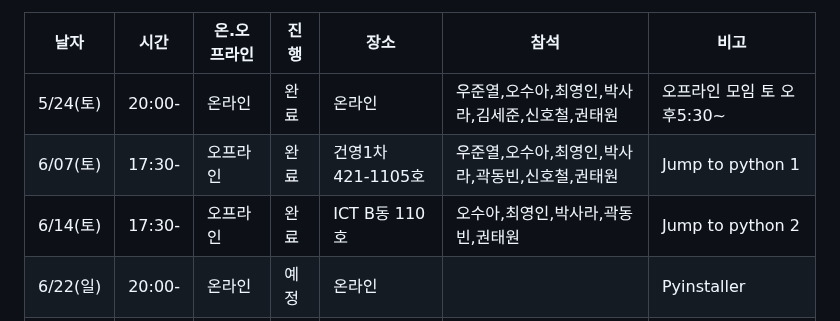
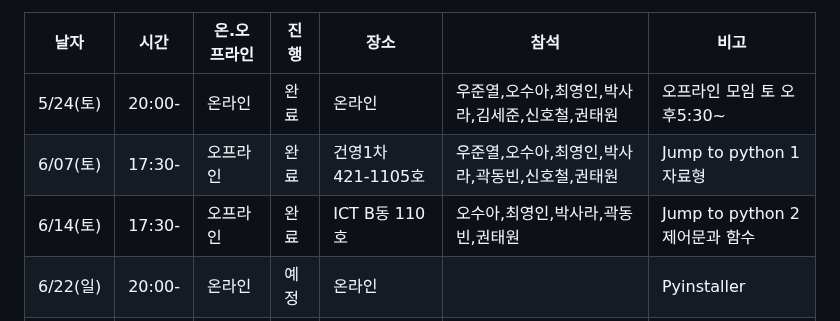
Before and after one commit to JESUSPP-MISSION-CODE/BASE, a Markdown page: README.md, the part around the change. Drawn GitHub-style.

```diff
--- a/README.md
+++ b/README.md
@@ -27,8 +27,8 @@
 | 날자 |시간| 온.오프라인 | 진행| 장소 | 참석|비고|
 |--|--|--|--|--|--|--|
 | 5/24(토) |20:00-|온라인|완료 |온라인  | 우준열,오수아,최영인,박사라,김세준,신호철,권태원 |오프라인 모임 토 오후5:30~|
-| 6/07(토) |17:30-|오프라인|완료| 건영1차 421-1105호| 우준열,오수아,최영인,박사라,곽동빈,신호철,권태원   | Jump to python 1 |
-| 6/14(토) |17:30-|오프라인|완료| ICT B동 110호|오수아,최영인,박사라,곽동빈,권태원    | Jump to python 2 |
+| 6/07(토) |17:30-|오프라인|완료| 건영1차 421-1105호| 우준열,오수아,최영인,박사라,곽동빈,신호철,권태원   | Jump to python 1 <br> 자료형|
+| 6/14(토) |17:30-|오프라인|완료| ICT B동 110호|오수아,최영인,박사라,곽동빈,권태원    | Jump to python 2 <br> 제어문과 함수|
 | 6/22(일) |20:00-|온라인|예정| 온라인|    | Pyinstaller |
 | 6/28(일) |17:30-|오프라인|예정| ICT B동 110호|    | Jump to python 3 |
 
```
